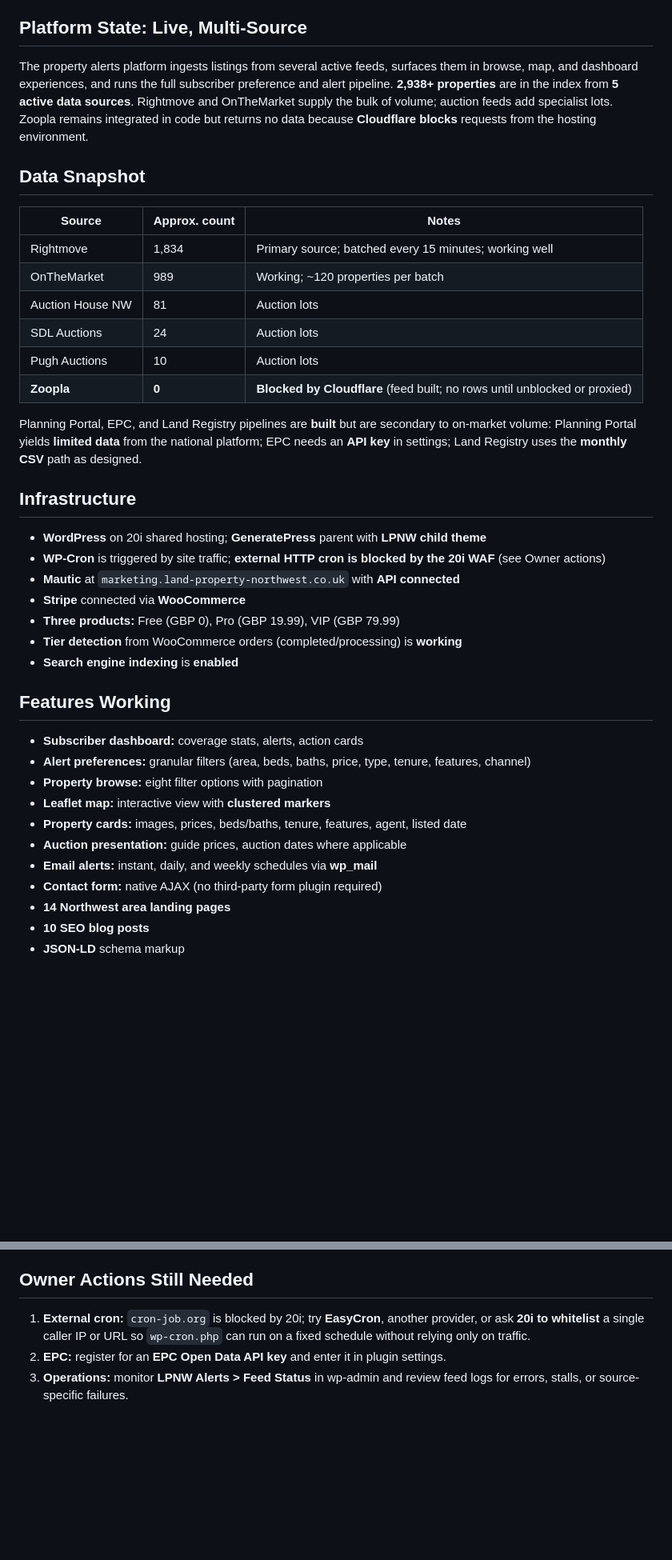
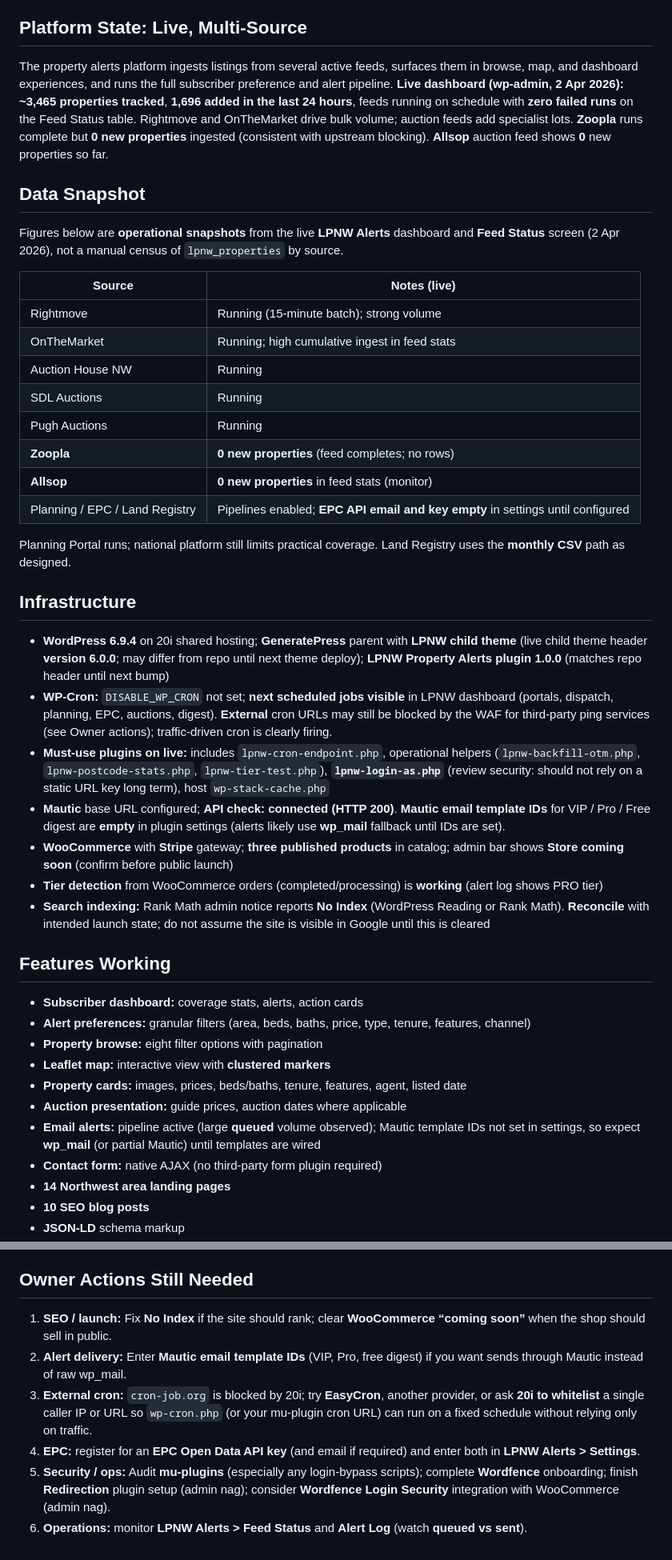
Before and after one commit to Devall-Digital/land-property-northwest, a Markdown page: STATUS.md, 2 parts joined by grey strips. Shown at 80% size. GitHub-like rendering; blank space fills up the shorter version.

Commit message:
STATUS/runbook: wp-admin audit findings (live metrics, SEO, Mautic, mu-plugins)
Co-authored-by: James Devall <JmsDvll@users.noreply.github.com>

```diff
--- a/STATUS.md
+++ b/STATUS.md
@@ -6,30 +6,34 @@ Last updated: 2 April 2026
 
 ## Platform State: Live, Multi-Source
 
-The property alerts platform ingests listings from several active feeds, surfaces them in browse, map, and dashboard experiences, and runs the full subscriber preference and alert pipeline. **2,938+ properties** are in the index from **5 active data sources**. Rightmove and OnTheMarket supply the bulk of volume; auction feeds add specialist lots. Zoopla remains integrated in code but returns no data because **Cloudflare blocks** requests from the hosting environment.
+The property alerts platform ingests listings from several active feeds, surfaces them in browse, map, and dashboard experiences, and runs the full subscriber preference and alert pipeline. **Live dashboard (wp-admin, 2 Apr 2026): ~3,465 properties tracked**, **1,696 added in the last 24 hours**, feeds running on schedule with **zero failed runs** on the Feed Status table. Rightmove and OnTheMarket drive bulk volume; auction feeds add specialist lots. **Zoopla** runs complete but **0 new properties** ingested (consistent with upstream blocking). **Allsop** auction feed shows **0** new properties so far.
 
 ## Data Snapshot
 
-| Source | Approx. count | Notes |
-|--------|---------------|--------|
-| Rightmove | 1,834 | Primary source; batched every 15 minutes; working well |
-| OnTheMarket | 989 | Working; ~120 properties per batch |
-| Auction House NW | 81 | Auction lots |
-| SDL Auctions | 24 | Auction lots |
-| Pugh Auctions | 10 | Auction lots |
-| **Zoopla** | **0** | **Blocked by Cloudflare** (feed built; no rows until unblocked or proxied) |
+Figures below are **operational snapshots** from the live **LPNW Alerts** dashboard and **Feed Status** screen (2 Apr 2026), not a manual census of `lpnw_properties` by source.
 
-Planning Portal, EPC, and Land Registry pipelines are **built** but are secondary to on-market volume: Planning Portal yields **limited data** from the national platform; EPC needs an **API key** in settings; Land Registry uses the **monthly CSV** path as designed.
+| Source | Notes (live) |
+|--------|----------------|
+| Rightmove | Running (15-minute batch); strong volume |
+| OnTheMarket | Running; high cumulative ingest in feed stats |
+| Auction House NW | Running |
+| SDL Auctions | Running |
+| Pugh Auctions | Running |
+| **Zoopla** | **0 new properties** (feed completes; no rows) |
+| **Allsop** | **0 new properties** in feed stats (monitor) |
+| Planning / EPC / Land Registry | Pipelines enabled; **EPC API email and key empty** in settings until configured |
+
+Planning Portal runs; national platform still limits practical coverage. Land Registry uses the **monthly CSV** path as designed.
 
 ## Infrastructure
 
-- **WordPress** on 20i shared hosting; **GeneratePress** parent with **LPNW child theme**
-- **WP-Cron** is triggered by site traffic; **external HTTP cron is blocked by the 20i WAF** (see Owner actions)
-- **Mautic** at `marketing.land-property-northwest.co.uk` with **API connected**
-- **Stripe** connected via **WooCommerce**
-- **Three products:** Free (GBP 0), Pro (GBP 19.99), VIP (GBP 79.99)
-- **Tier detection** from WooCommerce orders (completed/processing) is **working**
-- **Search engine indexing** is **enabled**
+- **WordPress 6.9.4** on 20i shared hosting; **GeneratePress** parent with **LPNW child theme** (live child theme header **version 6.0.0**; may differ from repo until next theme deploy); **LPNW Property Alerts plugin 1.0.0** (matches repo header until next bump)
+- **WP-Cron:** `DISABLE_WP_CRON` not set; **next scheduled jobs visible** in LPNW dashboard (portals, dispatch, planning, EPC, auctions, digest). **External** cron URLs may still be blocked by the WAF for third-party ping services (see Owner actions); traffic-driven cron is clearly firing.
+- **Must-use plugins on live:** includes `lpnw-cron-endpoint.php`, operational helpers (`lpnw-backfill-otm.php`, `lpnw-postcode-stats.php`, `lpnw-tier-test.php`), **`lpnw-login-as.php`** (review security: should not rely on a static URL key long term), host `wp-stack-cache.php`
+- **Mautic** base URL configured; **API check: connected (HTTP 200)**. **Mautic email template IDs** for VIP / Pro / Free digest are **empty** in plugin settings (alerts likely use **wp_mail** fallback until IDs are set).
+- **WooCommerce** with **Stripe** gateway; **three published products** in catalog; admin bar shows **Store coming soon** (confirm before public launch)
+- **Tier detection** from WooCommerce orders (completed/processing) is **working** (alert log shows PRO tier)
+- **Search indexing:** Rank Math admin notice reports **No Index** (WordPress Reading or Rank Math). **Reconcile** with intended launch state; do not assume the site is visible in Google until this is cleared
 
 ## Features Working
 
@@ -39,7 +43,7 @@ Planning Portal, EPC, and Land Registry pipelines are **built** but are secondar
 - **Leaflet map:** interactive view with **clustered markers**
 - **Property cards:** images, prices, beds/baths, tenure, features, agent, listed date
 - **Auction presentation:** guide prices, auction dates where applicable
-- **Email alerts:** instant, daily, and weekly schedules via **wp_mail**
+- **Email alerts:** pipeline active (large **queued** volume observed); Mautic template IDs not set in settings, so expect **wp_mail** (or partial Mautic) until templates are wired
 - **Contact form:** native AJAX (no third-party form plugin required)
 - **14 Northwest area landing pages**
 - **10 SEO blog posts**
@@ -58,6 +62,9 @@ Planning Portal, EPC, and Land Registry pipelines are **built** but are secondar
 
 ## Owner Actions Still Needed
 
-1. **External cron:** `cron-job.org` is blocked by 20i; try **EasyCron**, another provider, or ask **20i to whitelist** a single caller IP or URL so `wp-cron.php` can run on a fixed schedule without relying only on traffic.
-2. **EPC:** register for an **EPC Open Data API key** and enter it in plugin settings.
-3. **Operations:** monitor **LPNW Alerts > Feed Status** in wp-admin and review feed logs for errors, stalls, or source-specific failures.
+1. **SEO / launch:** Fix **No Index** if the site should rank; clear **WooCommerce “coming soon”** when the shop should sell in public.
+2. **Alert delivery:** Enter **Mautic email template IDs** (VIP, Pro, free digest) if you want sends through Mautic instead of raw wp_mail.
+3. **External cron:** `cron-job.org` is blocked by 20i; try **EasyCron**, another provider, or ask **20i to whitelist** a single caller IP or URL so `wp-cron.php` (or your mu-plugin cron URL) can run on a fixed schedule without relying only on traffic.
+4. **EPC:** register for an **EPC Open Data API key** (and email if required) and enter both in **LPNW Alerts > Settings**.
+5. **Security / ops:** Audit **mu-plugins** (especially any login-bypass scripts); complete **Wordfence** onboarding; finish **Redirection** plugin setup (admin nag); consider **Wordfence Login Security** integration with WooCommerce (admin nag).
+6. **Operations:** monitor **LPNW Alerts > Feed Status** and **Alert Log** (watch **queued vs sent**).
```
Also changed, not shown: docs/PROJECT-RUNBOOK.md (+28 -13 lines).
